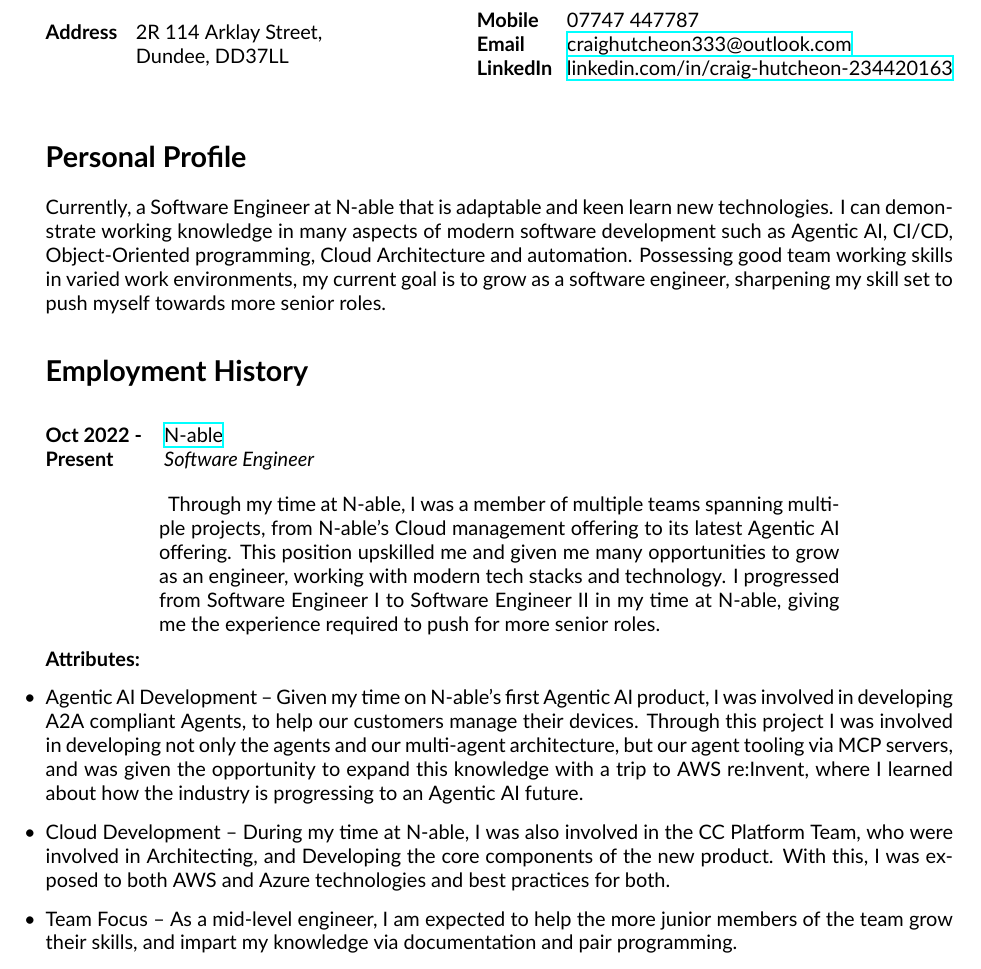
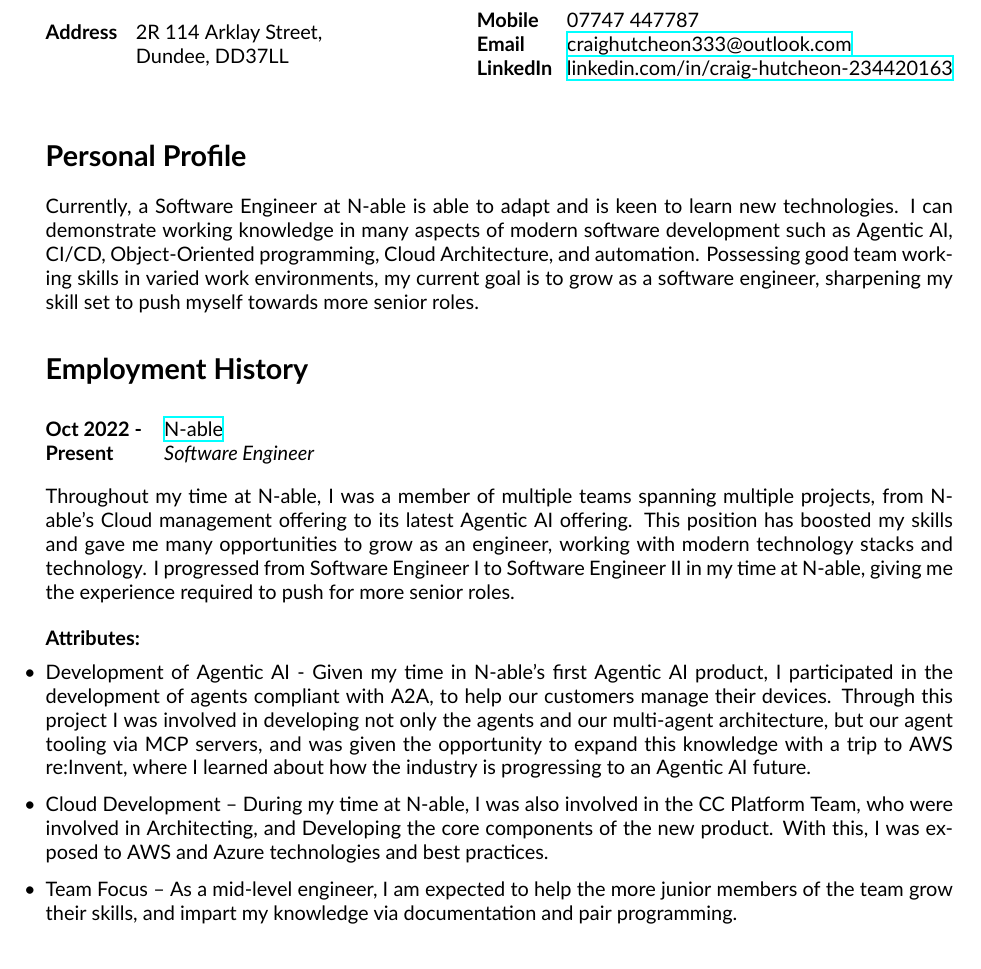
Before and after one commit to craigh33/cv, a LaTeX CV (cv_13.tex): part of page 1 of 3, cut so that both start at the same text. Compiled offline with XeLaTeX; a missing font is replaced by an installed copy or a similar font.

Commit message:
refactor(formatting): improve use of white space

```diff
--- a/cv_13.tex
+++ b/cv_13.tex
@@ -57,7 +57,7 @@
 %----------------------------------------------------------------------------------------
 
 \section{Personal Profile}
-Currently, a Software Engineer at N-able that is adaptable and keen learn new technologies. I can demonstrate working knowledge in many aspects of modern software development such as Agentic AI, CI/CD, Object-Oriented programming, Cloud Architecture and automation. Possessing good team working skills in varied work environments, my current goal is to grow as a software engineer, sharpening my skill set to push myself towards more senior roles.
+Currently, a Software Engineer at N-able is able to adapt and is keen to learn new technologies. I can demonstrate working knowledge in many aspects of modern software development such as Agentic AI, CI/CD, Object-Oriented programming, Cloud Architecture, and automation. Possessing good team working skills in varied work environments, my current goal is to grow as a software engineer, sharpening my skill set to push myself towards more senior roles.
 
 %----------------------------------------------------------------------------------------
 %	EMPLOYMENT HISTORY SECTION
@@ -69,13 +69,17 @@
 {N-able}
 {https://www.n-able.com}
 {Software Engineer}
-{Through my time at N-able, I was a member of multiple teams spanning multiple projects, from N-able's Cloud management offering to its latest Agentic AI offering. This position upskilled me and given me many opportunities to grow as an engineer, working with modern tech stacks and technology. I progressed from Software Engineer I to Software Engineer II in my time at N-able, giving me the experience required to push for more senior roles.
+
+\vspace{-5mm}
+\begin{itemize-noindent}
+{Throughout my time at N-able, I was a member of multiple teams spanning multiple projects, from N-able's Cloud management offering to its latest Agentic AI offering. This position has boosted my skills and gave me many opportunities to grow as an engineer, working with modern technology stacks and technology. I progressed from Software Engineer I to Software Engineer II in my time at N-able, giving me the experience required to push for more senior roles.}
+\end{itemize-noindent}
 
 \vspace{2mm}
 \textbf{Attributes:}
 \begin{itemize-noindent}
-\item {Agentic AI Development – Given my time on N-able's first Agentic AI product, I was involved in developing A2A compliant Agents, to help our customers manage their devices. Through this project I was involved in developing not only the agents and our multi-agent architecture, but our agent tooling via MCP servers, and was given the opportunity to expand this knowledge with a trip to AWS re:Invent, where I learned about how the industry is progressing to an Agentic AI future.}
-\item {Cloud Development – During my time at N-able, I was also involved in the CC Platform Team, who were involved in Architecting, and Developing the core components of the new product. With this, I was exposed to both AWS and Azure technologies and best practices for both.}
+\item {Development of Agentic AI - Given my time in N-able's first Agentic AI product, I participated in the development of agents compliant with A2A, to help our customers manage their devices. Through this project I was involved in developing not only the agents and our multi-agent architecture, but our agent tooling via MCP servers, and was given the opportunity to expand this knowledge with a trip to AWS re:Invent, where I learned about how the industry is progressing to an Agentic AI future.}
+\item {Cloud Development – During my time at N-able, I was also involved in the CC Platform Team, who were involved in Architecting, and Developing the core components of the new product. With this, I was exposed to AWS and Azure technologies and best practices.}
 \item {Team Focus – As a mid-level engineer, I am expected to help the more junior members of the team grow their skills, and impart my knowledge via documentation and pair programming.}
 \end{itemize-noindent}
 
```
Also changed, not shown: cv_13.tex (9 more changed lines).
